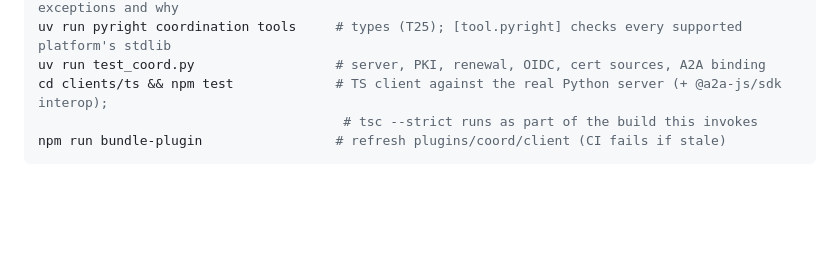
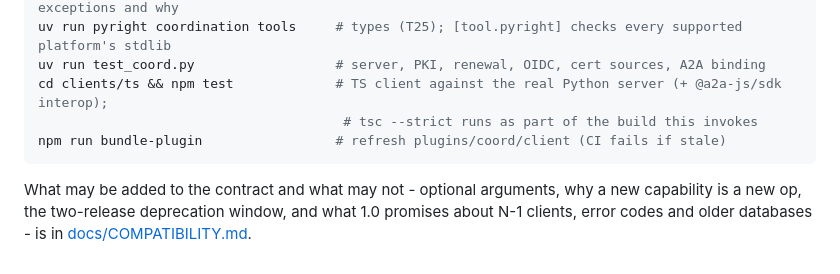
Before and after one commit to datamoc/acp-agent-coordination, a Markdown page: README.md, the part around the change. Rendered like a GitHub page; blank space fills up the shorter version.

````diff
--- a/README.md
+++ b/README.md
@@ -815,3 +815,7 @@ cd clients/ts && npm test             # TS client against the real Python server
                                        # tsc --strict runs as part of the build this invokes
 npm run bundle-plugin                 # refresh plugins/coord/client (CI fails if stale)
 ```
+
+What may be added to the contract and what may not - optional arguments, why a new capability is a
+new op, the two-release deprecation window, and what 1.0 promises about N-1 clients, error codes
+and older databases - is in [docs/COMPATIBILITY.md](docs/COMPATIBILITY.md).
````
Also changed, not shown: docs/COMPATIBILITY.md (added, +69 -0 lines), docs/ROADMAP.md (+1 -1 lines).
